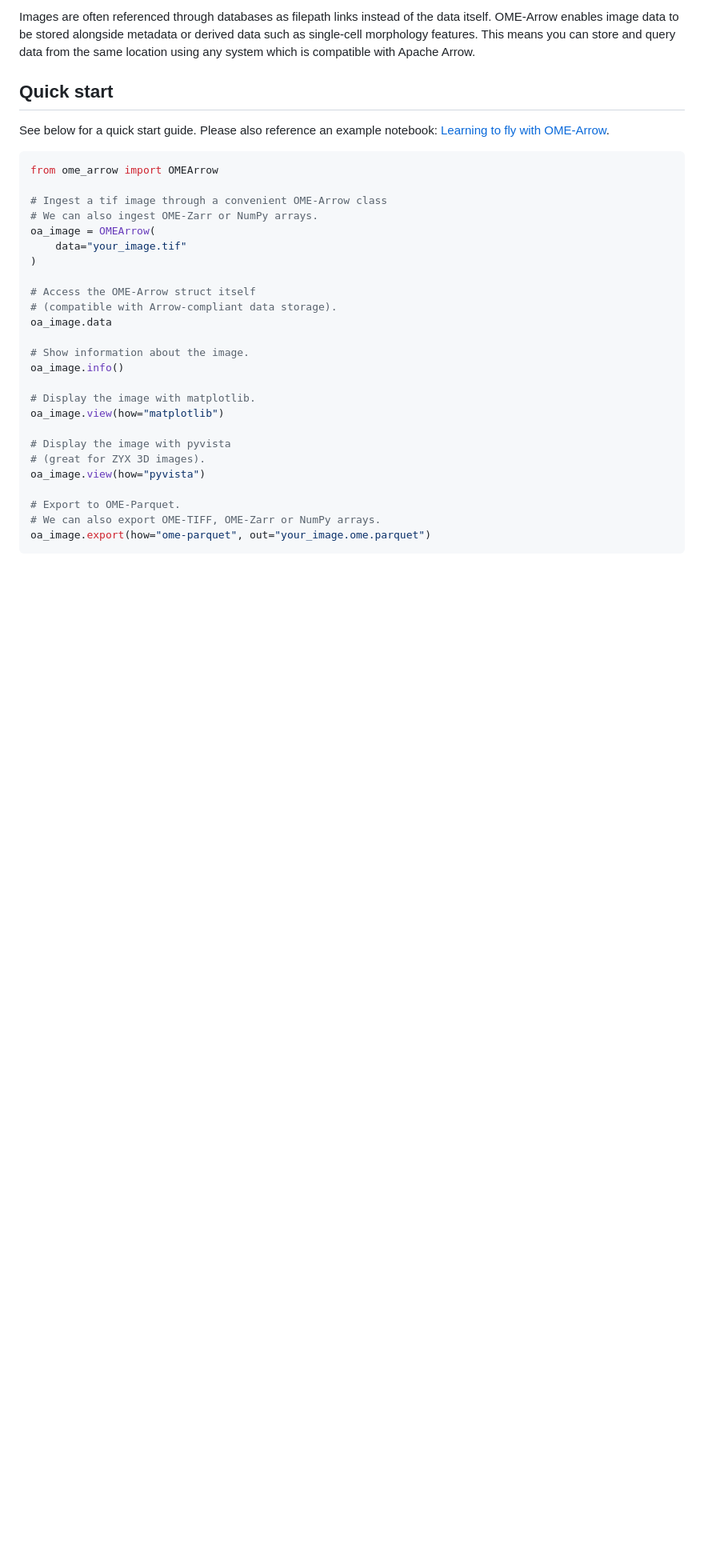
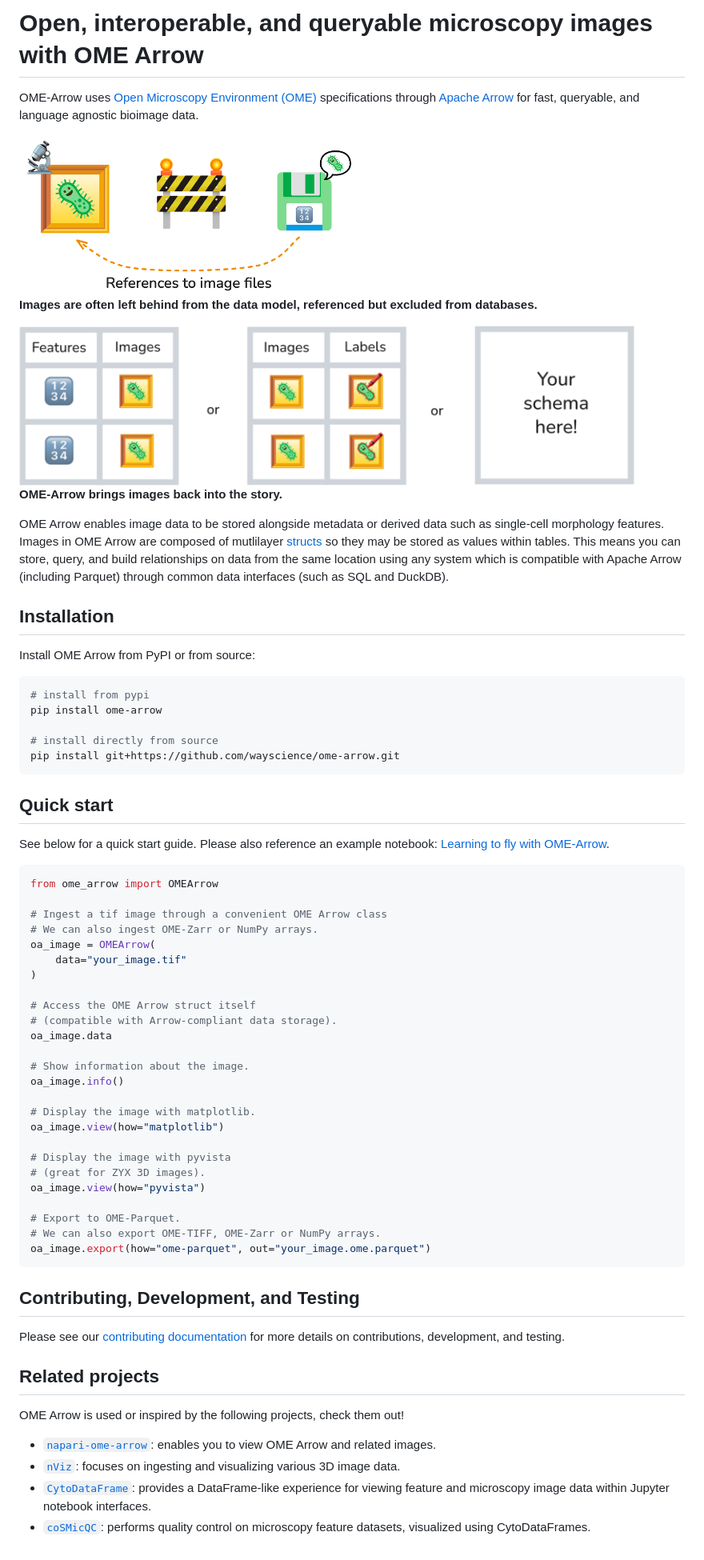
Before and after one commit to WayScience/ome-arrow, a Markdown page: README.md, the part around the change printed below. Shown: that part at 80% size. Drawn GitHub-style; pictures changed too: docs/src/_static/references_to_files.png (added), docs/src/_static/various_ome_arrow_schema.png (added); blank space fills up the shorter version.

Commit message:
Update readme and notebook for clarity (#7)
* update readme and notebook

* Update README.md

Co-authored-by: Jenna Tomkinson <107513215+jenna-tomkinson@users.noreply.github.com>

* minor adjustment

* structs def

* Update learning_to_fly_with_ome-arrow.ipynb

---------

Co-authored-by: Jenna Tomkinson <107513215+jenna-tomkinson@users.noreply.github.com>

````diff
--- a/README.md
+++ b/README.md
@@ -4,7 +7,31 @@ OME-Arrow uses OME specifications with Apache Arrow for fast, queryable, and lan
 
-Images are often referenced through databases as filepath links instead of the data itself.
-OME-Arrow enables image data to be stored alongside metadata or derived data such as single-cell morphology features.
-This means you can store and query data from the same location using any system which is compatible with Apache Arrow.
+# Open, interoperable, and queryable microscopy images with OME Arrow
+
+OME-Arrow uses [Open Microscopy Environment (OME)](https://github.com/ome) specifications through [Apache Arrow](https://arrow.apache.org/) for fast, queryable, and language agnostic bioimage data.
+
+<img height="200" src="https://raw.githubusercontent.com/wayscience/ome-arrow/main/docs/src/_static/references_to_files.png">
+
+__Images are often left behind from the data model, referenced but excluded from databases.__
+
+<img height="200" src="https://raw.githubusercontent.com/wayscience/ome-arrow/main/docs/src/_static/various_ome_arrow_schema.png">
+
+__OME-Arrow brings images back into the story.__
+
+OME Arrow enables image data to be stored alongside metadata or derived data such as single-cell morphology features.
+Images in OME Arrow are composed of mutlilayer [structs](https://arrow.apache.org/docs/python/generated/pyarrow.struct.html) so they may be stored as values within tables.
+This means you can store, query, and build relationships on data from the same location using any system which is compatible with Apache Arrow (including Parquet) through common data interfaces (such as SQL and DuckDB).
+
+## Installation
+
+Install OME Arrow from PyPI or from source:
+
+```sh
+# install from pypi
+pip install ome-arrow
+
+# install directly from source
+pip install git+https://github.com/wayscience/ome-arrow.git
+```
 
 ## Quick start
 
@@ -14,13 +41,13 @@ Please also reference an example notebook: [Learning to fly with OME-Arrow](docs
 ```python
 from ome_arrow import OMEArrow
 
-# Ingest a tif image through a convenient OME-Arrow class
+# Ingest a tif image through a convenient OME Arrow class
 # We can also ingest OME-Zarr or NumPy arrays.
 oa_image = OMEArrow(
     data="your_image.tif"
 )
 
-# Access the OME-Arrow struct itself
+# Access the OME Arrow struct itself
 # (compatible with Arrow-compliant data storage).
 oa_image.data
 
@@ -38,3 +65,16 @@ oa_image.view(how="pyvista")
 # We can also export OME-TIFF, OME-Zarr or NumPy arrays.
 oa_image.export(how="ome-parquet", out="your_image.ome.parquet")
 ```
+
+## Contributing, Development, and Testing
+
+Please see our [contributing documentation](https://github.com/wayscience/ome-arrow/tree/main/CONTRIBUTING.md) for more details on contributions, development, and testing.
+
+## Related projects
+
+OME Arrow is used or inspired by the following projects, check them out!
+
+- [`napari-ome-arrow`](https://github.com/WayScience/napari-ome-arrow): enables you to view OME Arrow and related images.
+- [`nViz`](https://github.com/WayScience/nViz): focuses on ingesting and visualizing various 3D image data.
+- [`CytoDataFrame`](https://github.com/cytomining/CytoDataFrame): provides a DataFrame-like experience for viewing feature and microscopy image data within Jupyter notebook interfaces.
+- [`coSMicQC`](https://github.com/cytomining/coSMicQC): performs quality control on microscopy feature datasets, visualized using CytoDataFrames.
````
Also changed, not shown: other parts of README.md (+6 -3 lines), docs/src/_static/logo.png (added), 3 other files.
